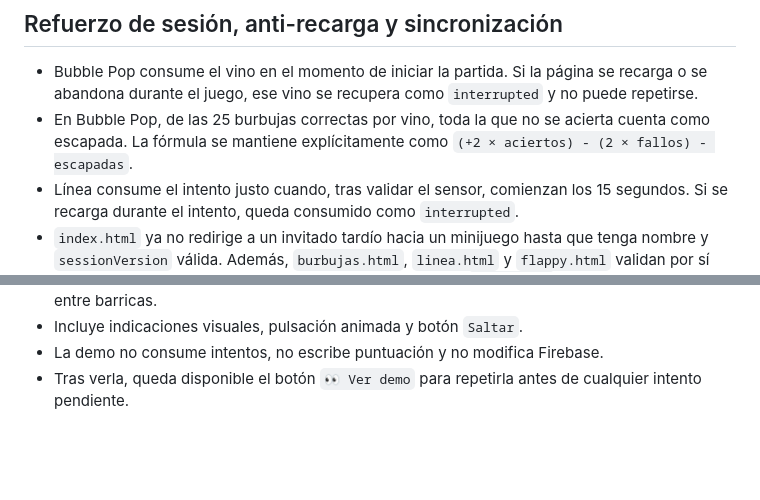
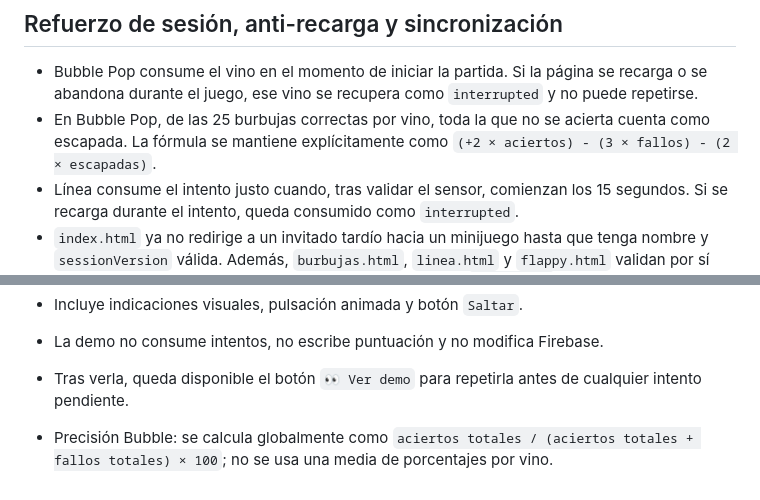
Before and after one commit to gorrionwineexperience/italia, a Markdown page: README.md, 2 parts joined by grey strips. GitHub-like rendering; blank space fills up the shorter version.

```diff
--- a/README.md
+++ b/README.md
@@ -84,7 +84,7 @@ No se usan timestamps para desempatar. Si dos participantes obtienen exactamente
 ## Refuerzo de sesión, anti-recarga y sincronización
 
 - Bubble Pop consume el vino en el momento de iniciar la partida. Si la página se recarga o se abandona durante el juego, ese vino se recupera como `interrupted` y no puede repetirse.
-- En Bubble Pop, de las 25 burbujas correctas por vino, toda la que no se acierta cuenta como escapada. La fórmula se mantiene explícitamente como `(+2 × aciertos) - (2 × fallos) - escapadas`.
+- En Bubble Pop, de las 25 burbujas correctas por vino, toda la que no se acierta cuenta como escapada. La fórmula se mantiene explícitamente como `(+2 × aciertos) - (3 × fallos) - (2 × escapadas)`.
 - Línea consume el intento justo cuando, tras validar el sensor, comienzan los 15 segundos. Si se recarga durante el intento, queda consumido como `interrupted`.
 - `index.html` ya no redirige a un invitado tardío hacia un minijuego hasta que tenga nombre y `sessionVersion` válida. Además, `burbujas.html`, `linea.html` y `flappy.html` validan por sí mismos la identidad/sesión contra Firebase y devuelven a `index.html` si no es válida.
 - Bubble Pop, Línea y Flappy Wine reintentan la publicación de resultados guardados localmente al volver a abrir el juego. Así, un fallo temporal de Firebase/Wi-Fi no obliga a repetir una partida ya consumida.
@@ -96,3 +96,5 @@ No se usan timestamps para desempatar. Si dos participantes obtienen exactamente
 - Incluye indicaciones visuales, pulsación animada y botón `Saltar`.
 - La demo no consume intentos, no escribe puntuación y no modifica Firebase.
 - Tras verla, queda disponible el botón `👀 Ver demo` para repetirla antes de cualquier intento pendiente.
+
+- Precisión Bubble: se calcula globalmente como `aciertos totales / (aciertos totales + fallos totales) × 100`; no se usa una media de porcentajes por vino.
```
